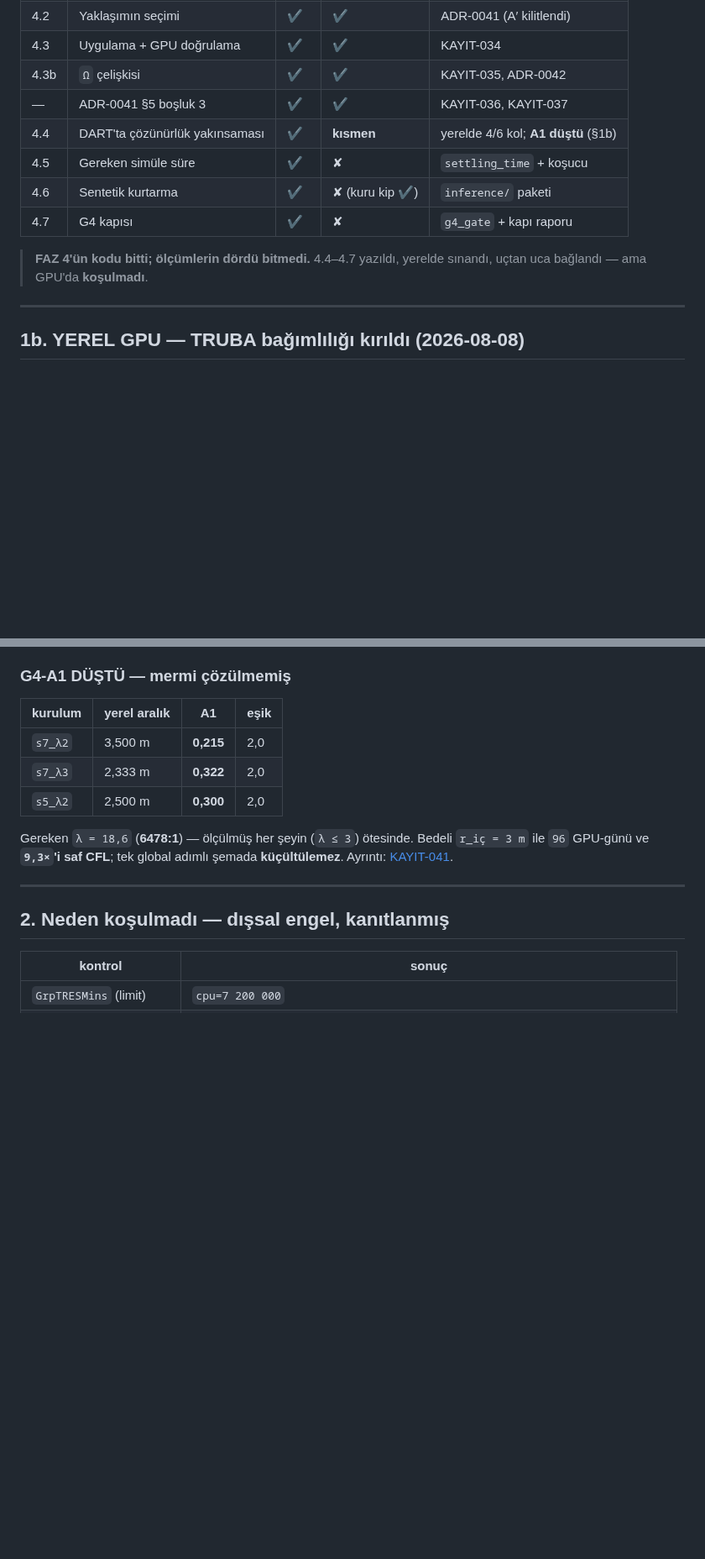
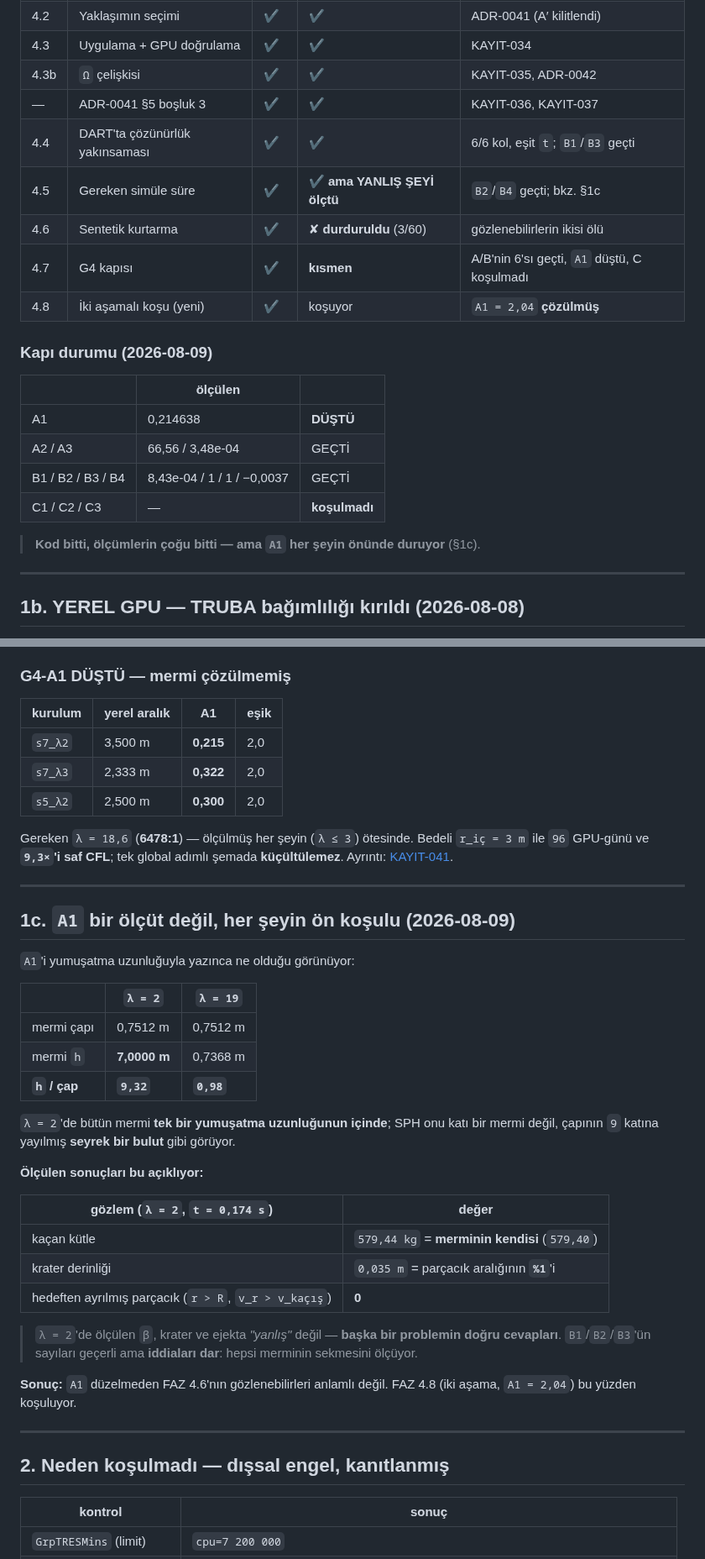
Before and after one commit to Yagiz-D-Ekrem-Dolar/dart-rift, a Markdown page: docs/FAZ4-DURUM.md, 2 parts joined by grey strips. Shown at 84% size. Rendered like a GitHub page; blank space fills up the shorter version.

Commit message:
FAZ4-DURUM guncellendi: kapida 6/7, ve A1'in "on kosul" oldugu yazildi
Belge 2026-08-08 tarihliydi ve gorev tablosu artik yanlisti. Guncellendi:

  4.4  6/6 kol, esit t, B1/B3 gecti          -> TAMAM
  4.5  B2/B4 gecti ama YANLIS SEYI olctu     -> §1c
  4.6  3/60'ta DURDURULDU (gozlenebilir olu) -> ✘
  4.7  A/B'nin 6'si gecti, A1 dustu, C yok   -> kismen
  4.8  iki asamali kosu (YENI), A1 = 2.04    -> kosuyor

Yeni §1c: A1 bir OLCUT DEGIL, HER SEYIN ON KOSULU.
  lam=2'de mermi h'si 7.0 m, capi 0.751 m -> h/cap = 9.32
  lam=19'da 0.7368 / 0.7512 = 0.98
lam=2'de butun mermi TEK BIR yumusatma uzunlugunun icinde; SPH onu
kati mermi degil, capinin 9 katina yayilmis SEYREK BULUT gibi goruyor.

Bunun olculen sonuclari:
  kacan kutle = 579.44 kg = MERMININ KENDISI (579.40)
  krater derinligi = 0.035 m = parcacik araliginin %1'i
  hedeften ayrilmis parcacik (r>R, v_r>v_kacis) = 0

lam=2'de olculen beta/krater/ejekta "yanlis" degil, BASKA BIR
PROBLEMIN DOGRU CEVAPLARI. B1/B2/B3'un sayilari gecerli ama
IDDIALARI DAR: hepsi merminin sekmesini olcuyor.

Co-Authored-By: Claude Opus 5 <noreply@anthropic.com>

```diff
--- a/docs/FAZ4-DURUM.md
+++ b/docs/FAZ4-DURUM.md
@@ -14,13 +14,23 @@
 | 4.3 | Uygulama + GPU doğrulama | ✔ | **✔** | KAYIT-034 |
 | 4.3b | `Ω` çelişkisi | ✔ | **✔** | KAYIT-035, ADR-0042 |
 | — | ADR-0041 §5 boşluk 3 | ✔ | **✔** | KAYIT-036, KAYIT-037 |
-| 4.4 | DART'ta çözünürlük yakınsaması | **✔** | **kısmen** | yerelde 4/6 kol; **A1 düştü** (§1b) |
-| 4.5 | Gereken simüle süre | **✔** | ✘ | `settling_time` + koşucu |
-| 4.6 | Sentetik kurtarma | **✔** | ✘ (kuru kip ✔) | `inference/` paketi |
-| 4.7 | G4 kapısı | **✔** | ✘ | `g4_gate` + kapı raporu |
+| 4.4 | DART'ta çözünürlük yakınsaması | ✔ | **✔** | 6/6 kol, eşit `t`; `B1`/`B3` geçti |
+| 4.5 | Gereken simüle süre | ✔ | **✔ ama YANLIŞ ŞEYİ ölçtü** | `B2`/`B4` geçti; bkz. §1c |
+| 4.6 | Sentetik kurtarma | ✔ | ✘ **durduruldu** (3/60) | gözlenebilirlerin ikisi ölü |
+| 4.7 | G4 kapısı | ✔ | **kısmen** | A/B'nin 6'sı geçti, `A1` düştü, C koşulmadı |
+| 4.8 | İki aşamalı koşu (yeni) | ✔ | koşuyor | `A1 = 2,04` **çözülmüş** |
 
-> **FAZ 4'ün kodu bitti; ölçümlerin dördü bitmedi.** 4.4–4.7 yazıldı,
-> yerelde sınandı, uçtan uca bağlandı — ama GPU'da **koşulmadı**.
+### Kapı durumu (2026-08-09)
+
+| | ölçülen | |
+|---|---|---|
+| A1 | 0,214638 | **DÜŞTÜ** |
+| A2 / A3 | 66,56 / 3,48e-04 | GEÇTİ |
+| B1 / B2 / B3 / B4 | 8,43e-04 / 1 / 1 / −0,0037 | GEÇTİ |
+| C1 / C2 / C3 | — | **koşulmadı** |
+
+> **Kod bitti, ölçümlerin çoğu bitti — ama `A1` her şeyin önünde
+> duruyor** (§1c).
 
 ---
 
@@ -50,6 +60,37 @@ Gereken `λ = 18,6` (**6478:1**) — ölçülmüş her şeyin (`λ ≤ 3`) ötes
 Bedeli `r_iç = 3 m` ile `96` GPU-günü ve **`9,3×`'i saf CFL**; tek
 global adımlı şemada **küçültülemez**.
 Ayrıntı: [KAYIT-041](defter/KAYIT-041_2026-08-08_yerel-gpu-ve-mermi-cozulmemis.md).
+
+---
+
+## 1c. `A1` bir ölçüt değil, **her şeyin ön koşulu** (2026-08-09)
+
+`A1`'i yumuşatma uzunluğuyla yazınca ne olduğu görünüyor:
+
+| | `λ = 2` | `λ = 19` |
+|---|---|---|
+| mermi çapı | 0,7512 m | 0,7512 m |
+| mermi `h` | **7,0000 m** | 0,7368 m |
+| **`h` / çap** | **`9,32`** | **`0,98`** |
+
+`λ = 2`'de bütün mermi **tek bir yumuşatma uzunluğunun içinde**; SPH onu
+katı bir mermi değil, çapının `9` katına yayılmış **seyrek bir bulut**
+gibi görüyor.
+
+**Ölçülen sonuçları bu açıklıyor:**
+
+| gözlem (`λ = 2`, `t = 0,174 s`) | değer |
+|---|---|
+| kaçan kütle | `579,44 kg` = **merminin kendisi** (`579,40`) |
+| krater derinliği | `0,035 m` = parçacık aralığının **`%1`**'i |
+| hedeften ayrılmış parçacık (`r > R`, `v_r > v_kaçış`) | **0** |
+
+> `λ = 2`'de ölçülen `β`, krater ve ejekta *"yanlış"* değil —
+> **başka bir problemin doğru cevapları**. `B1`/`B2`/`B3`'ün sayıları
+> geçerli ama **iddiaları dar**: hepsi merminin sekmesini ölçüyor.
+
+**Sonuç:** `A1` düzelmeden FAZ 4.6'nın gözlenebilirleri anlamlı
+değil. FAZ 4.8 (iki aşama, `A1 = 2,04`) bu yüzden koşuluyor.
 
 ---
 
```
Also changed, not shown: other parts of docs/FAZ4-DURUM.md (+1 -1 lines).
